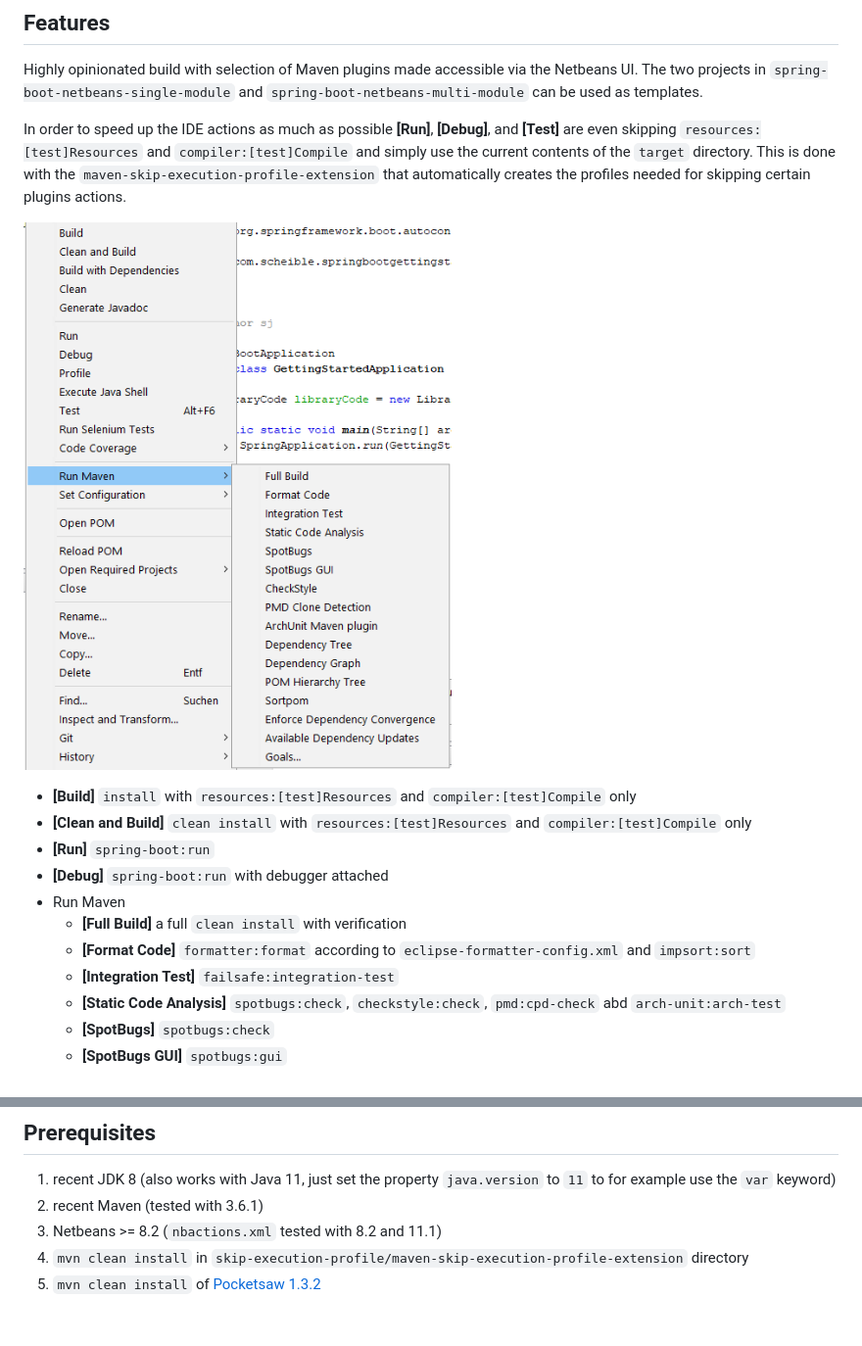
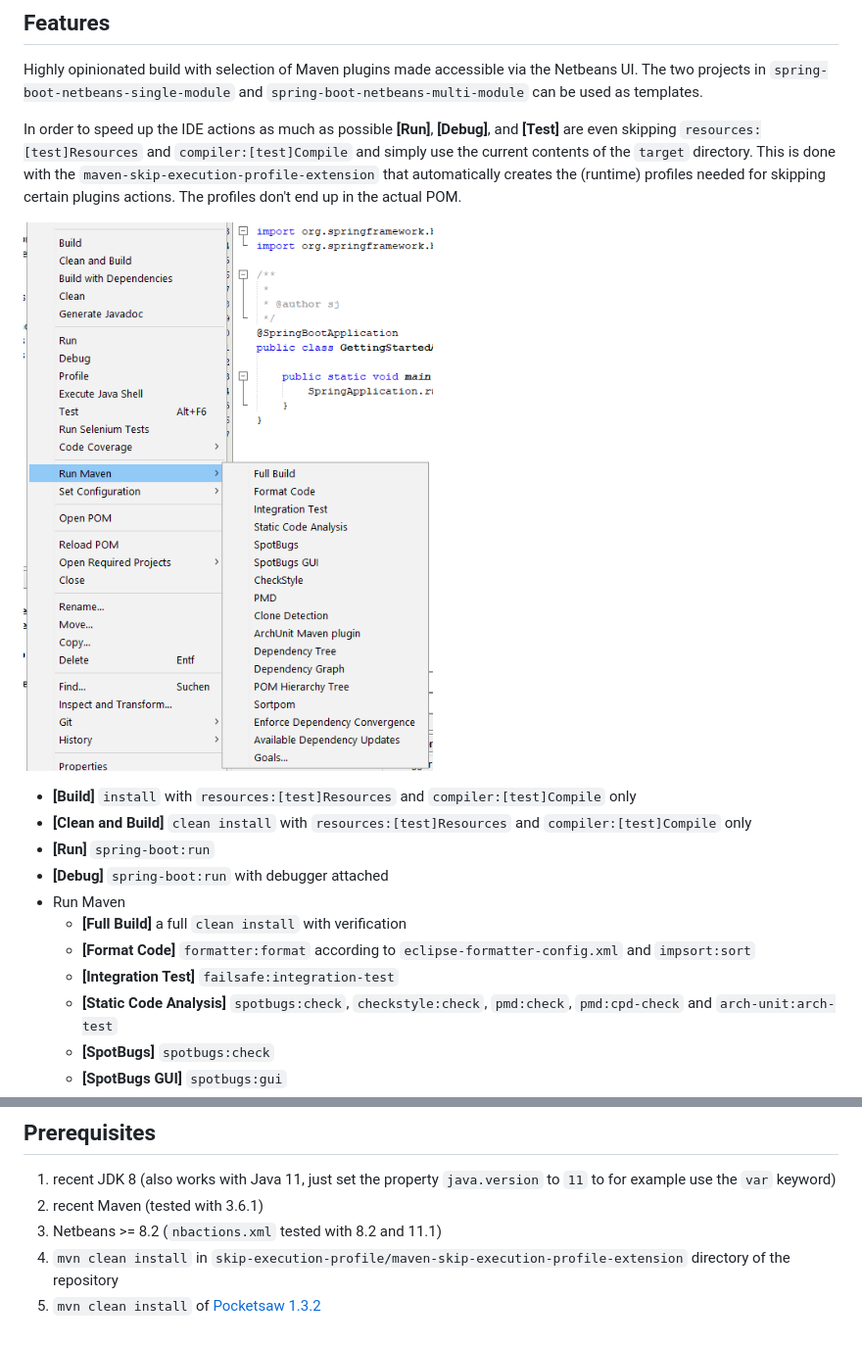
Before and after one commit to janScheible/spring-boot-netbeans-getting-started, a Markdown page: README.md, 2 parts joined by grey strips. Shown at 98% size. Drawn GitHub-style; pictures changed too: nbactions.png.

Commit message:
- updated the README.md

```diff
--- a/README.md
+++ b/README.md
@@ -10,7 +10,8 @@ Highly opinionated build with selection of Maven plugins made accessible via the
 The two projects in `spring-boot-netbeans-single-module` and `spring-boot-netbeans-multi-module` can be used as templates.
 
  In order to speed up the IDE actions as much as possible **[Run]**, **[Debug]**, and **[Test]** are even skipping `resources:[test]Resources` and `compiler:[test]Compile` and simply use the current contents of the `target` directory.
-This is done with the `maven-skip-execution-profile-extension` that automatically creates the profiles needed for skipping certain plugins actions.
+This is done with the `maven-skip-execution-profile-extension` that automatically creates the (runtime) profiles needed for skipping certain plugins actions.
+The profiles don't end up in the actual POM.
 
 ![Sample Web applcation](./nbactions.png)
 
@@ -22,6 +23,6 @@ This is done with the `maven-skip-execution-profile-extension` that automaticall
   - **[Full Build]** a full `clean install` with verification
   - **[Format Code]** `formatter:format` according to `eclipse-formatter-config.xml` and `impsort:sort`
   - **[Integration Test]** `failsafe:integration-test`
-  - **[Static Code Analysis]** `spotbugs:check`, `checkstyle:check`, `pmd:cpd-check` abd `arch-unit:arch-test`
+  - **[Static Code Analysis]** `spotbugs:check`, `checkstyle:check`, `pmd:check`, `pmd:cpd-check` and `arch-unit:arch-test`
   - **[SpotBugs]** `spotbugs:check`
   - **[SpotBugs GUI]** `spotbugs:gui`
@@ -39,5 +41,5 @@ This is done with the `maven-skip-execution-profile-extension` that automaticall
 1. recent JDK 8 (also works with Java 11, just set the property `java.version` to `11` to for example use the `var` keyword)
 1. recent Maven (tested with 3.6.1)
 1. Netbeans >= 8.2 (`nbactions.xml` tested with 8.2 and 11.1)
-1. `mvn clean install` in `skip-execution-profile/maven-skip-execution-profile-extension` directory
+1. `mvn clean install` in `skip-execution-profile/maven-skip-execution-profile-extension` directory of the repository
 1. `mvn clean install` of [Pocketsaw 1.3.2](https://github.com/janScheible/pocketsaw/tree/1.3.2)
```
Also changed, not shown: other parts of README.md (+3 -2 lines).
